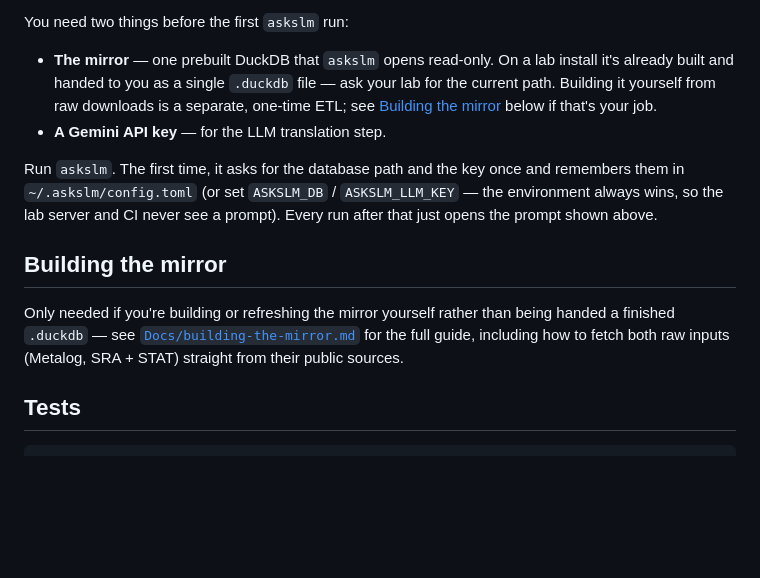
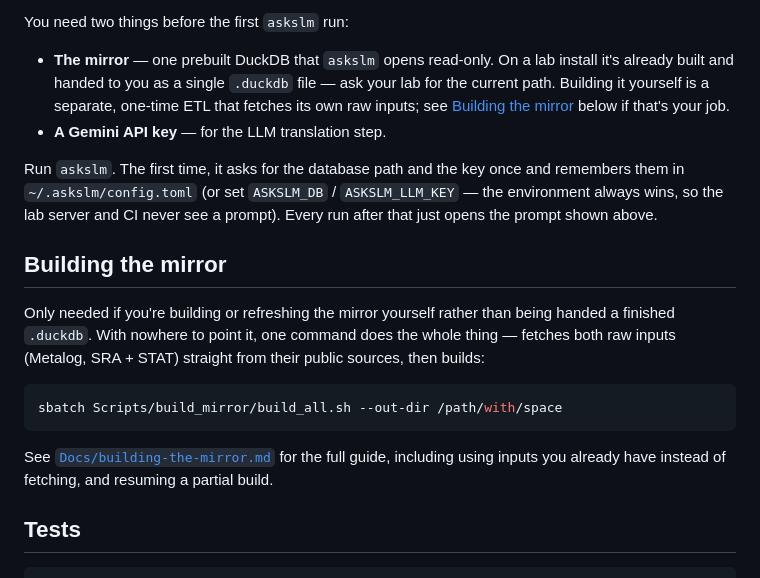
Before and after one commit to YPinto-Lab/cohort-query, a Markdown page: README.md, the part around the change. GitHub-like rendering; blank space fills up the shorter version.

Commit message:
docs(readme): reflect build_all.sh's self-fetching raw inputs
Building the mirror section now shows the one-command form
(build_all.sh --out-dir PATH, no --sra-db/--metalog-dir needed) as
the primary path, matching the build_all.sh change.

````diff
--- a/README.md
+++ b/README.md
@@ -48,7 +48,7 @@ You need two things before the first `askslm` run:
 
 - **The mirror** — one prebuilt DuckDB that `askslm` opens read-only. On a lab install it's
   already built and handed to you as a single `.duckdb` file — ask your lab for the current
-  path. Building it yourself from raw downloads is a separate, one-time ETL; see
+  path. Building it yourself is a separate, one-time ETL that fetches its own raw inputs; see
   [Building the mirror](#building-the-mirror) below if that's your job.
 - **A Gemini API key** — for the LLM translation step.
 
@@ -60,9 +60,15 @@ above.
 ## Building the mirror
 
 Only needed if you're building or refreshing the mirror yourself rather than being handed a
-finished `.duckdb` — see [`Docs/building-the-mirror.md`](Docs/building-the-mirror.md) for the
-full guide, including how to fetch both raw inputs (Metalog, SRA + STAT) straight from their
-public sources.
+finished `.duckdb`. With nowhere to point it, one command does the whole thing — fetches both
+raw inputs (Metalog, SRA + STAT) straight from their public sources, then builds:
+
+```bash
+sbatch Scripts/build_mirror/build_all.sh --out-dir /path/with/space
+```
+
+See [`Docs/building-the-mirror.md`](Docs/building-the-mirror.md) for the full guide, including
+using inputs you already have instead of fetching, and resuming a partial build.
 
 ## Tests
 
````
